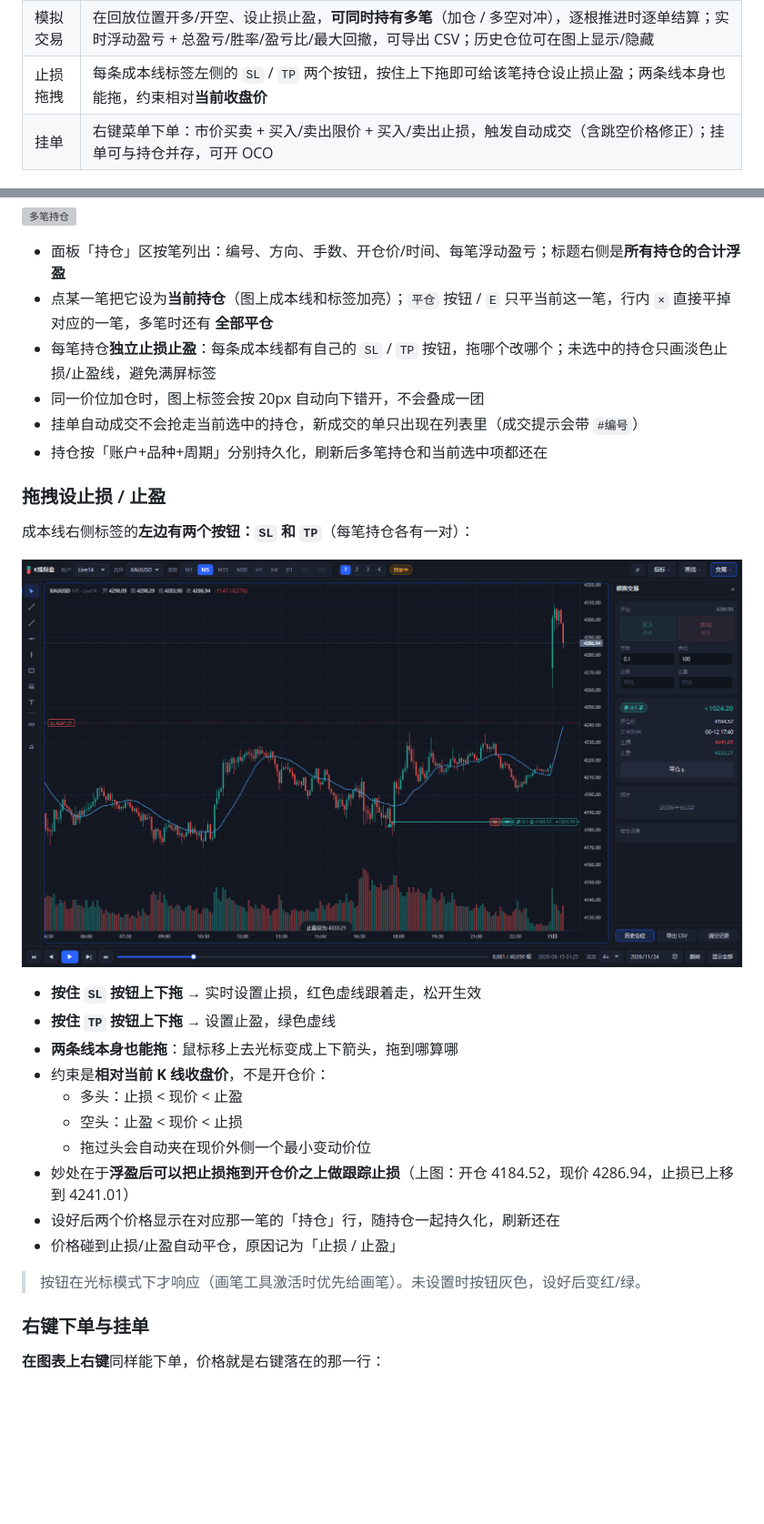
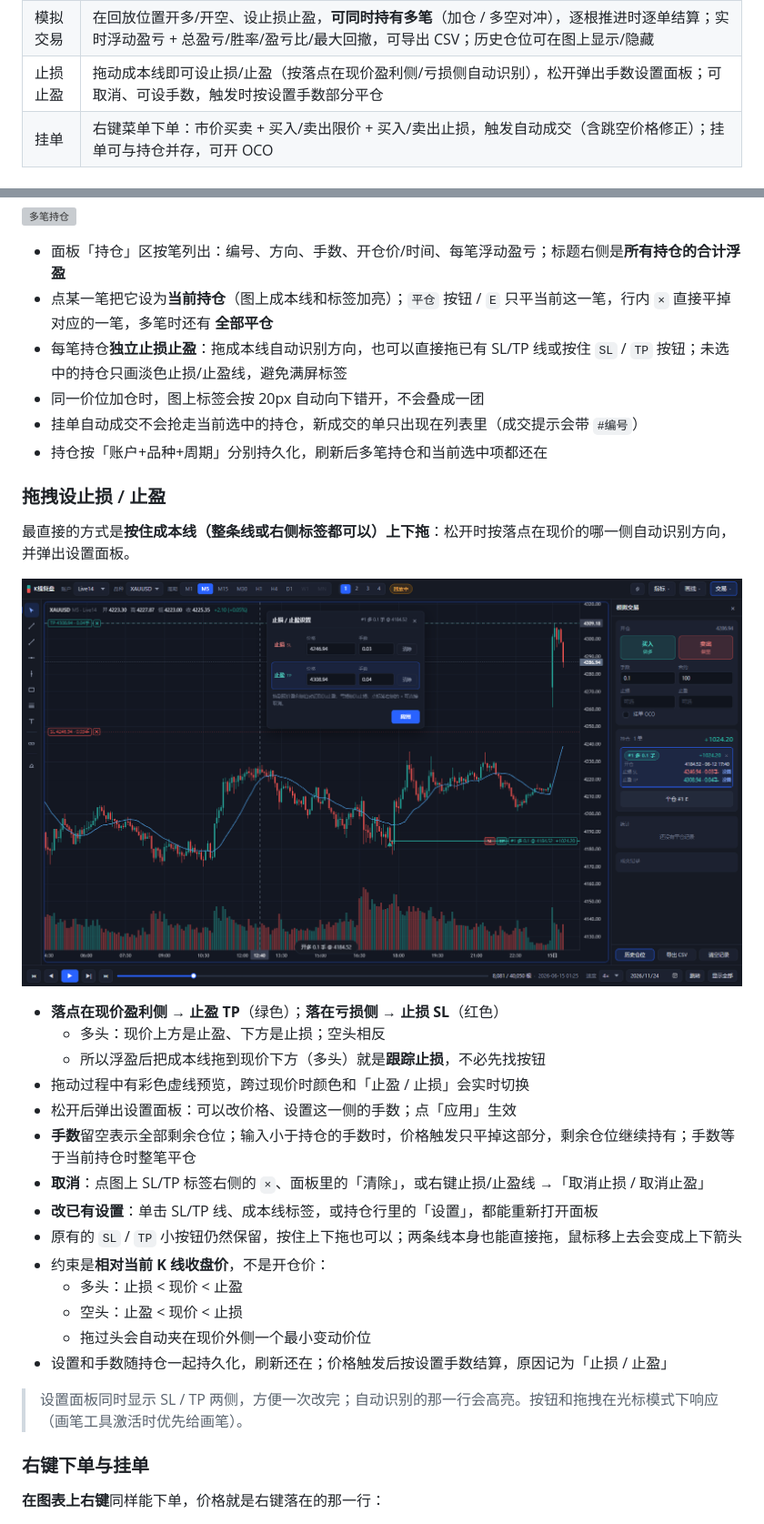
Before and after one commit to RoverKai/candle-chart-replay, a Markdown page: README.md, 2 parts joined by grey strips. Shown at 91% size. Drawn GitHub-style; pictures changed too: shots/23-level-panel.png (added); blank space fills up the shorter version; grey boxes are pictures that could not be loaded.

```diff
--- a/README.md
+++ b/README.md
@@ -53,7 +53,7 @@ powershell -ExecutionPolicy Bypass -File scripts\start.ps1 -Port 9000
 | 复制对象 | **Ctrl + 拖动线体** → 原地留一份、拖走一份副本（拖两点工具端点是吸附；单点工具仍复制；Ctrl+单击不会误建） |
 | 持久化 | 画线按「账户+品种+周期」存在浏览器 localStorage，刷新/重启都还在 |
 | 模拟交易 | 在回放位置开多/开空、设止损止盈，**可同时持有多笔**（加仓 / 多空对冲），逐根推进时逐单结算；实时浮动盈亏 + 总盈亏/胜率/盈亏比/最大回撤，可导出 CSV；历史仓位可在图上显示/隐藏 |
-| 止损拖拽 | 每条成本线标签左侧的 `SL` / `TP` 两个按钮，按住上下拖即可给该笔持仓设止损止盈；两条线本身也能拖，约束相对**当前收盘价** |
+| 止损止盈 | 拖动成本线即可设止损/止盈（按落点在现价盈利侧/亏损侧自动识别），松开弹出手数设置面板；可取消、可设手数，触发时按设置手数部分平仓 |
 | 挂单 | 右键菜单下单：市价买卖 + 买入/卖出限价 + 买入/卖出止损，触发自动成交（含跳空价格修正）；挂单可与持仓并存，可开 OCO |
 
 ## 多窗格怎么用
@@ -200,29 +200,33 @@ powershell -ExecutionPolicy Bypass -File scripts\start.ps1 -Port 9000
 
 - 面板「持仓」区按笔列出：编号、方向、手数、开仓价/时间、每笔浮动盈亏；标题右侧是**所有持仓的合计浮盈**
 - 点某一笔把它设为**当前持仓**（图上成本线和标签加亮）；`平仓` 按钮 / `E` 只平当前这一笔，行内 `×` 直接平掉对应的一笔，多笔时还有 **全部平仓**
-- 每笔持仓**独立止损止盈**：每条成本线都有自己的 `SL` / `TP` 按钮，拖哪个改哪个；未选中的持仓只画淡色止损/止盈线，避免满屏标签
+- 每笔持仓**独立止损止盈**：拖成本线自动识别方向，也可以直接拖已有 SL/TP 线或按住 `SL` / `TP` 按钮；未选中的持仓只画淡色止损/止盈线，避免满屏标签
 - 同一价位加仓时，图上标签会按 20px 自动向下错开，不会叠成一团
 - 挂单自动成交不会抢走当前选中的持仓，新成交的单只出现在列表里（成交提示会带 `#编号`）
 - 持仓按「账户+品种+周期」分别持久化，刷新后多笔持仓和当前选中项都还在
 
 ### 拖拽设止损 / 止盈
 
-成本线右侧标签的**左边有两个按钮：`SL` 和 `TP`**（每笔持仓各有一对）：
+最直接的方式是**按住成本线（整条线或右侧标签都可以）上下拖**：松开时按落点在现价的哪一侧自动识别方向，并弹出设置面板。
 
-![拖拽设止损止盈](shots/13-sl-tp.png)
+![止损止盈设置](shots/23-level-panel.png)
 
-- **按住 `SL` 按钮上下拖** → 实时设置止损，红色虚线跟着走，松开生效
-- **按住 `TP` 按钮上下拖** → 设置止盈，绿色虚线
-- **两条线本身也能拖**：鼠标移上去光标变成上下箭头，拖到哪算哪
+- **落点在现价盈利侧 → 止盈 TP**（绿色）；**落在亏损侧 → 止损 SL**（红色）
+  - 多头：现价上方是止盈、下方是止损；空头相反
+  - 所以浮盈后把成本线拖到现价下方（多头）就是**跟踪止损**，不必先找按钮
+- 拖动过程中有彩色虚线预览，跨过现价时颜色和「止盈 / 止损」会实时切换
+- 松开后弹出设置面板：可以改价格、设置这一侧的手数；点「应用」生效
+- **手数**留空表示全部剩余仓位；输入小于持仓的手数时，价格触发只平掉这部分，剩余仓位继续持有；手数等于当前持仓时整笔平仓
+- **取消**：点图上 SL/TP 标签右侧的 `×`、面板里的「清除」，或右键止损/止盈线 →「取消止损 / 取消止盈」
+- **改已有设置**：单击 SL/TP 线、成本线标签，或持仓行里的「设置」，都能重新打开面板
+- 原有的 `SL` / `TP` 小按钮仍然保留，按住上下拖也可以；两条线本身也能直接拖，鼠标移上去会变成上下箭头
 - 约束是**相对当前 K 线收盘价**，不是开仓价：
   - 多头：止损 < 现价 < 止盈
   - 空头：止盈 < 现价 < 止损
   - 拖过头会自动夹在现价外侧一个最小变动价位
-- 妙处在于**浮盈后可以把止损拖到开仓价之上做跟踪止损**（上图：开仓 4184.52，现价 4286.94，止损已上移到 4241.01）
-- 设好后两个价格显示在对应那一笔的「持仓」行，随持仓一起持久化，刷新还在
-- 价格碰到止损/止盈自动平仓，原因记为「止损 / 止盈」
+- 设置和手数随持仓一起持久化，刷新还在；价格触发后按设置手数结算，原因记为「止损 / 止盈」
 
-> 按钮在光标模式下才响应（画笔工具激活时优先给画笔）。未设置时按钮灰色，设好后变红/绿。
+> 设置面板同时显示 SL / TP 两侧，方便一次改完；自动识别的那一行会高亮。按钮和拖拽在光标模式下响应（画笔工具激活时优先给画笔）。
 
 ### 右键下单与挂单
 
```
Also changed, not shown: other parts of README.md (+2 -1 lines), 7 other files.
